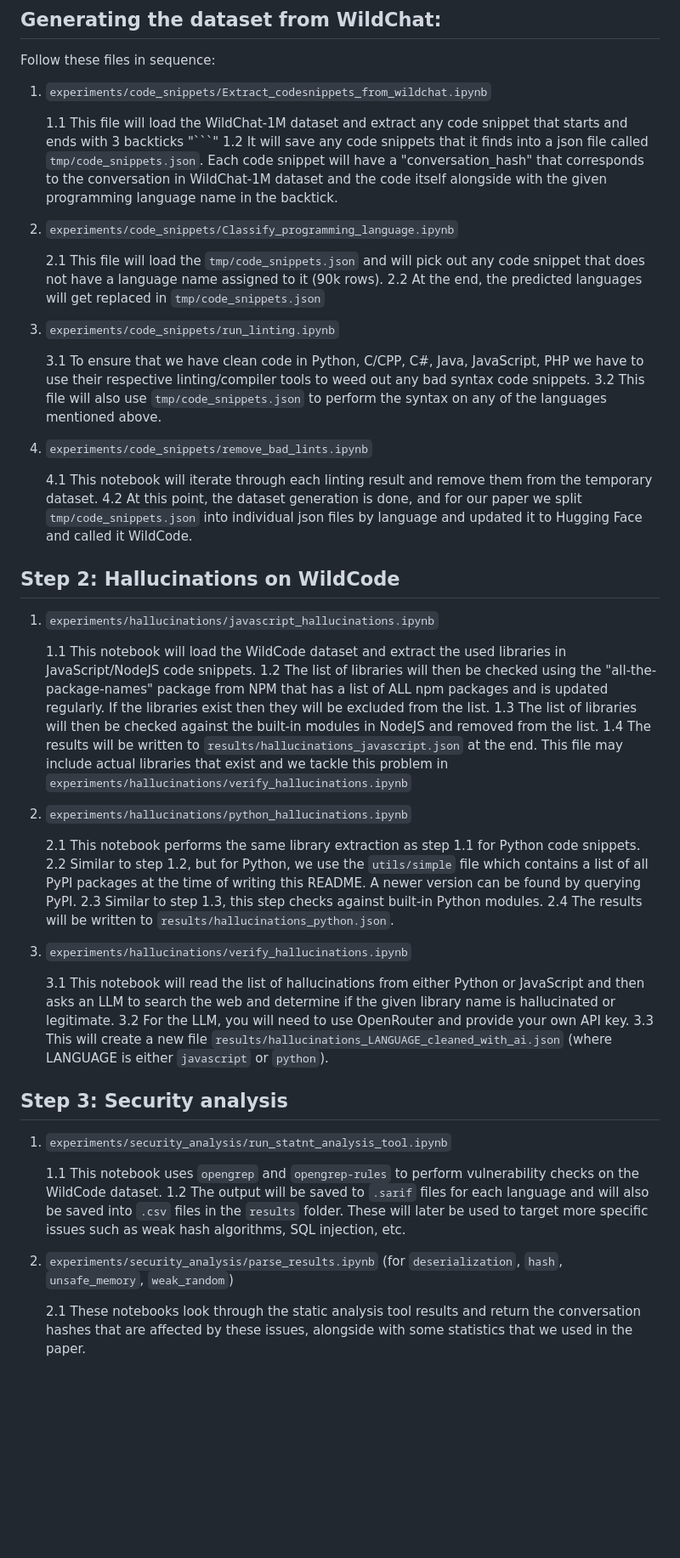
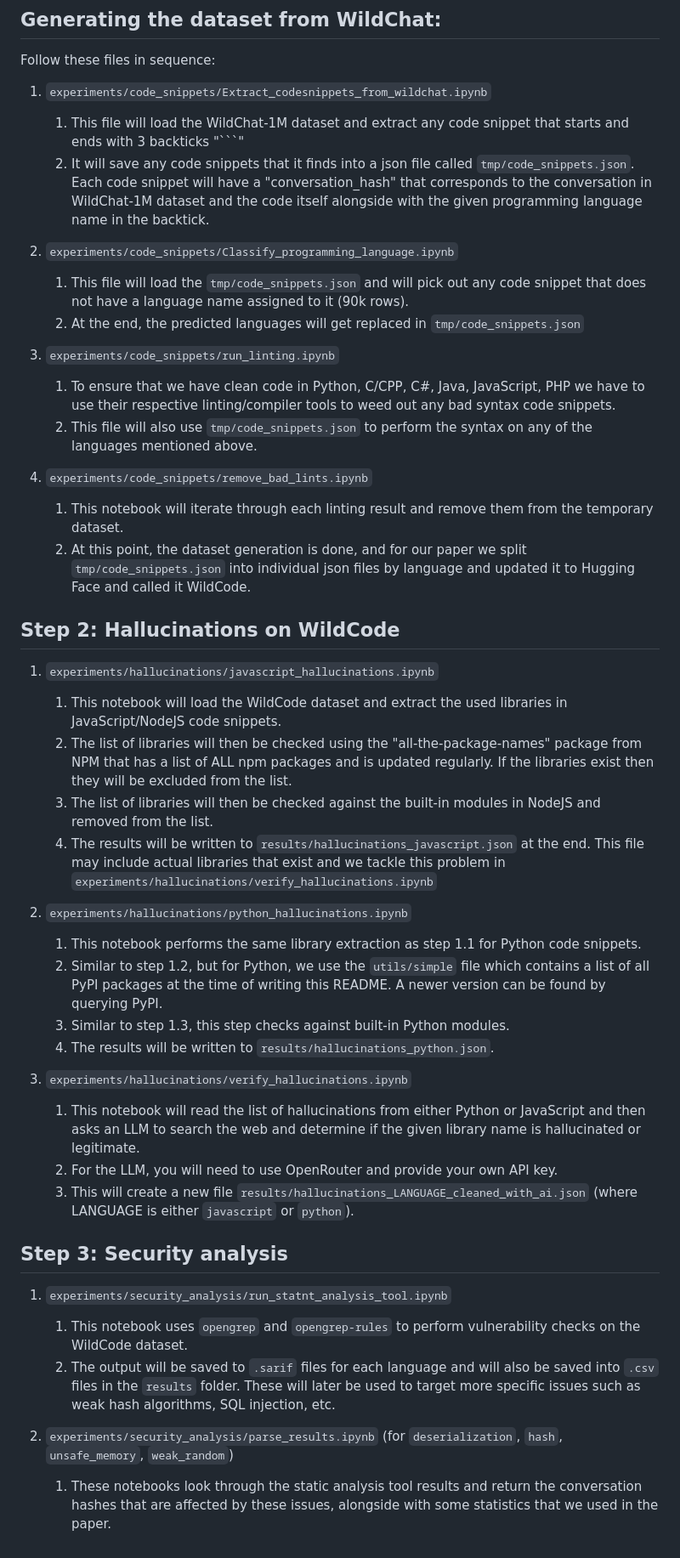
Before and after one commit to regularpooria/WildCode, a Markdown page: README.md, the part around the change. Shown at 85% size. GitHub-like rendering; blank space fills up the shorter version.

Commit message:
again fixed spacing

````diff
--- a/README.md
+++ b/README.md
@@ -42,51 +42,51 @@
 Follow these files in sequence:
 1. `experiments/code_snippets/Extract_codesnippets_from_wildchat.ipynb`
 
-   1.1 This file will load the WildChat-1M dataset and extract any code snippet that starts and ends with 3 backticks "```"
-   1.2 It will save any code snippets that it finds into a json file called `tmp/code_snippets.json`. Each code snippet will have a "conversation_hash" that corresponds to the conversation in WildChat-1M dataset and the code itself alongside with the given programming language name in the backtick.
+   1. This file will load the WildChat-1M dataset and extract any code snippet that starts and ends with 3 backticks "```"
+   2. It will save any code snippets that it finds into a json file called `tmp/code_snippets.json`. Each code snippet will have a "conversation_hash" that corresponds to the conversation in WildChat-1M dataset and the code itself alongside with the given programming language name in the backtick.
 
 2. `experiments/code_snippets/Classify_programming_language.ipynb`
 
-   2.1 This file will load the `tmp/code_snippets.json` and will pick out any code snippet that does not have a language name assigned to it (90k rows).
-   2.2 At the end, the predicted languages will get replaced in `tmp/code_snippets.json`
+   1. This file will load the `tmp/code_snippets.json` and will pick out any code snippet that does not have a language name assigned to it (90k rows).
+   2. At the end, the predicted languages will get replaced in `tmp/code_snippets.json`
 
 3. `experiments/code_snippets/run_linting.ipynb`
 
-   3.1 To ensure that we have clean code in Python, C/CPP, C#, Java, JavaScript, PHP we have to use their respective linting/compiler tools to weed out any bad syntax code snippets.
-   3.2 This file will also use `tmp/code_snippets.json` to perform the syntax on any of the languages mentioned above.
+   1. To ensure that we have clean code in Python, C/CPP, C#, Java, JavaScript, PHP we have to use their respective linting/compiler tools to weed out any bad syntax code snippets.
+   2. This file will also use `tmp/code_snippets.json` to perform the syntax on any of the languages mentioned above.
 
 4. `experiments/code_snippets/remove_bad_lints.ipynb`
 
-   4.1 This notebook will iterate through each linting result and remove them from the temporary dataset.
-   4.2 At this point, the dataset generation is done, and for our paper we split `tmp/code_snippets.json` into individual json files by language and updated it to Hugging Face and called it WildCode.
+   1. This notebook will iterate through each linting result and remove them from the temporary dataset.
+   2. At this point, the dataset generation is done, and for our paper we split `tmp/code_snippets.json` into individual json files by language and updated it to Hugging Face and called it WildCode.
 
 ## Step 2: Hallucinations on WildCode
 1. `experiments/hallucinations/javascript_hallucinations.ipynb`
 
-   1.1 This notebook will load the WildCode dataset and extract the used libraries in JavaScript/NodeJS code snippets.
-   1.2 The list of libraries will then be checked using the "all-the-package-names" package from NPM that has a list of ALL npm packages and is updated regularly. If the libraries exist then they will be excluded from the list.
-   1.3 The list of libraries will then be checked against the built-in modules in NodeJS and removed from the list.
-   1.4 The results will be written to `results/hallucinations_javascript.json` at the end. This file may include actual libraries that exist and we tackle this problem in `experiments/hallucinations/verify_hallucinations.ipynb`
+   1. This notebook will load the WildCode dataset and extract the used libraries in JavaScript/NodeJS code snippets.
+   2. The list of libraries will then be checked using the "all-the-package-names" package from NPM that has a list of ALL npm packages and is updated regularly. If the libraries exist then they will be excluded from the list.
+   3. The list of libraries will then be checked against the built-in modules in NodeJS and removed from the list.
+   4. The results will be written to `results/hallucinations_javascript.json` at the end. This file may include actual libraries that exist and we tackle this problem in `experiments/hallucinations/verify_hallucinations.ipynb`
 
 2. `experiments/hallucinations/python_hallucinations.ipynb`
 
-   2.1 This notebook performs the same library extraction as step 1.1 for Python code snippets.
-   2.2 Similar to step 1.2, but for Python, we use the `utils/simple` file which contains a list of all PyPI packages at the time of writing this README. A newer version can be found by querying PyPI.
-   2.3 Similar to step 1.3, this step checks against built-in Python modules.
-   2.4 The results will be written to `results/hallucinations_python.json`.
+   1. This notebook performs the same library extraction as step 1.1 for Python code snippets.
+   2. Similar to step 1.2, but for Python, we use the `utils/simple` file which contains a list of all PyPI packages at the time of writing this README. A newer version can be found by querying PyPI.
+   3. Similar to step 1.3, this step checks against built-in Python modules.
+   4. The results will be written to `results/hallucinations_python.json`.
 
 3. `experiments/hallucinations/verify_hallucinations.ipynb`
 
-   3.1 This notebook will read the list of hallucinations from either Python or JavaScript and then asks an LLM to search the web and determine if the given library name is hallucinated or legitimate.
-   3.2 For the LLM, you will need to use OpenRouter and provide your own API key.
-   3.3 This will create a new file `results/hallucinations_LANGUAGE_cleaned_with_ai.json` (where LANGUAGE is either `javascript` or `python`).
+   1. This notebook will read the list of hallucinations from either Python or JavaScript and then asks an LLM to search the web and determine if the given library name is hallucinated or legitimate.
+   2. For the LLM, you will need to use OpenRouter and provide your own API key.
+   3. This will create a new file `results/hallucinations_LANGUAGE_cleaned_with_ai.json` (where LANGUAGE is either `javascript` or `python`).
 
 ## Step 3: Security analysis
 1. `experiments/security_analysis/run_statnt_analysis_tool.ipynb`
 
-   1.1 This notebook uses `opengrep` and `opengrep-rules` to perform vulnerability checks on the WildCode dataset.
-   1.2 The output will be saved to `.sarif` files for each language and will also be saved into `.csv` files in the `results` folder. These will later be used to target more specific issues such as weak hash algorithms, SQL injection, etc.
+   1. This notebook uses `opengrep` and `opengrep-rules` to perform vulnerability checks on the WildCode dataset.
+   2. The output will be saved to `.sarif` files for each language and will also be saved into `.csv` files in the `results` folder. These will later be used to target more specific issues such as weak hash algorithms, SQL injection, etc.
 
 2. `experiments/security_analysis/parse_results.ipynb` (for `deserialization`, `hash`, `unsafe_memory`, `weak_random`)
 
-   2.1 These notebooks look through the static analysis tool results and return the conversation hashes that are affected by these issues, alongside with some statistics that we used in the paper.
+   1. These notebooks look through the static analysis tool results and return the conversation hashes that are affected by these issues, alongside with some statistics that we used in the paper.
````
